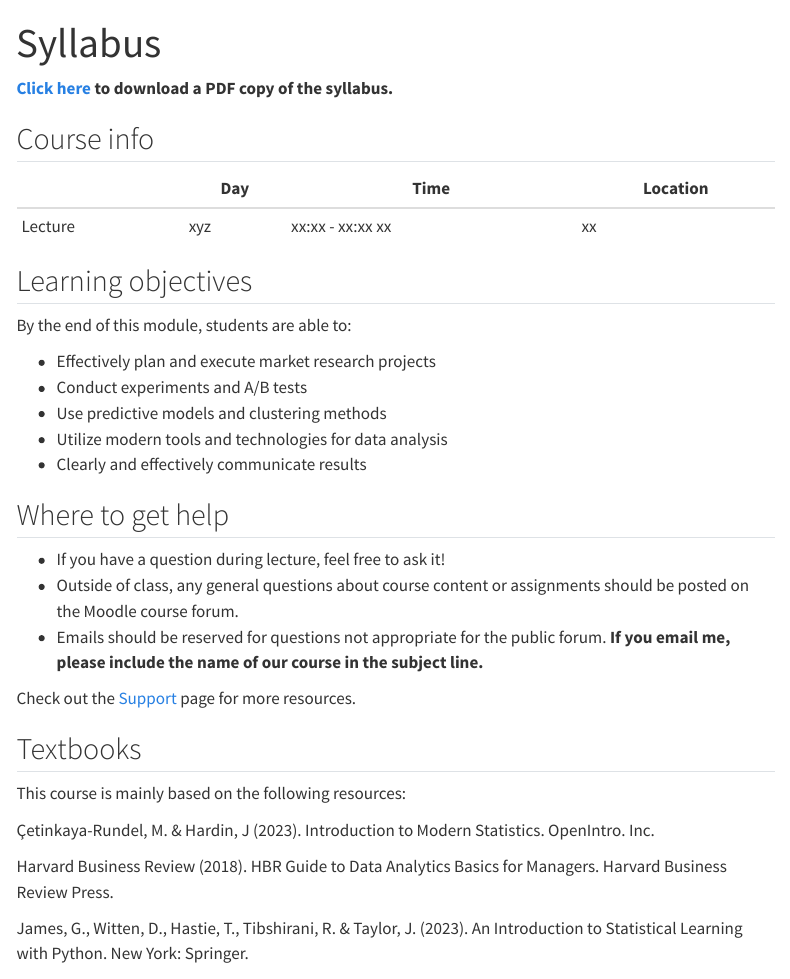
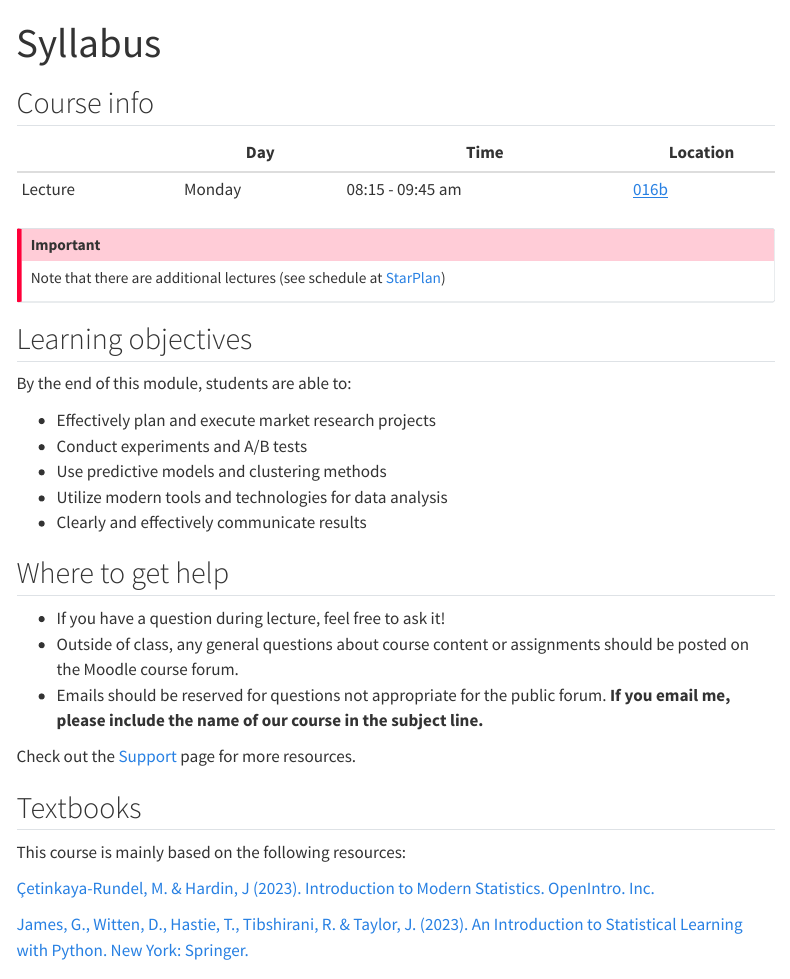
Before and after one commit to mr-ss24/website, a Quarto document (course-syllabus.qmd): the page in a window 1100 px wide, from its top. Rendered offline with R 4.5, knitr and Pandoc in place of Quarto, with nearby package versions; menus at the side of the page are left out.

Commit message:
Update course-syllabus.qmd

```diff
--- a/course-syllabus.qmd
+++ b/course-syllabus.qmd
@@ -2,18 +2,18 @@
 title: "Syllabus"
 ---
 
-::: {.content-visible when-format="html"}
-[**Click here**](syllabus.pdf) **to download a PDF copy of the syllabus.**
-:::
 
 
 ## Course info
 
 |           | Day       | Time              | Location |
 |-----------|-----------|-------------------|----------|
-| Lecture   | xyz    | xx:xx  - xx:xx xx |  xx  |
+| Lecture   | Monday    | 08:15  - 09:45 am  |  [016b](https://horst.hdm-stuttgart.de/016b)  |
 
 
+:::{.callout-important}
+Note that there are additional lectures (see schedule at [StarPlan](https://splan.hdm-stuttgart.de/splan/))
+:::
 
 ## Learning objectives
 
@@ -39,13 +38,11 @@ Check out the [Support](course-support.qmd) page for more resources.
 
 This course is mainly based on the following resources:
 
-Çetinkaya-Rundel, M. & Hardin, J (2023). Introduction to Modern Statistics. OpenIntro. Inc.
+[Çetinkaya-Rundel, M. & Hardin, J (2023). Introduction to Modern Statistics. OpenIntro. Inc.](https://openintro-ims.netlify.app/)
 
-Harvard Business Review (2018). HBR Guide to Data Analytics Basics for Managers. Harvard Business Review Press.
+[James, G., Witten, D., Hastie, T., Tibshirani, R. & Taylor, J. (2023). An Introduction to Statistical Learning with Python. New York: Springer.](https://www.statlearning.com/)
 
-James, G., Witten, D., Hastie, T., Tibshirani, R. & Taylor, J. (2023). An Introduction to Statistical Learning with Python. New York: Springer.
-
-Lau, S., Gonzalez, J. & Nolan, D. (2023). Learning Data Science. O'Reilly Media, Inc.
+[Lau, S., Gonzalez, J. & Nolan, D. (2023). Learning Data Science. O'Reilly Media, Inc.](https://learningds.org/intro.html)
 
 
 ## Exam {#sec-exams}
```
Also changed, not shown: course-syllabus.qmd (1 more changed lines).
